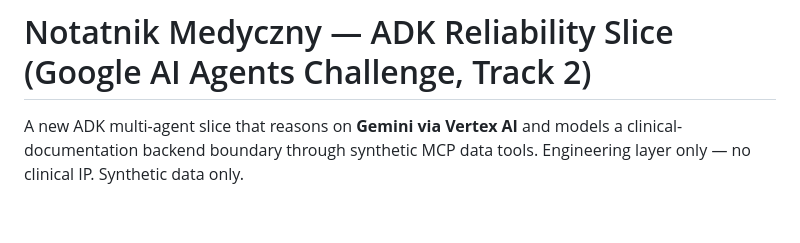
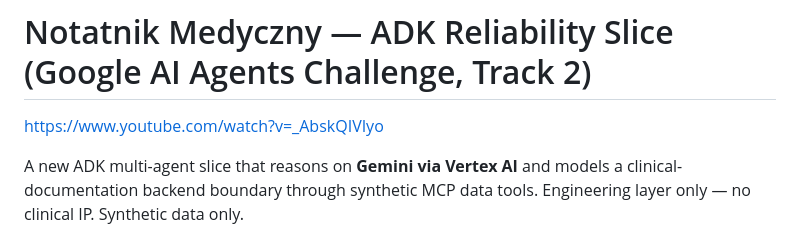
Before and after one commit to kstawiski/notatnik-adk-slice-public, a Markdown page: README.md, the part around the change. Drawn GitHub-style; blank space fills up the shorter version.

Commit message:
Add YouTube link to README
Added a link to a YouTube video in the README.

```diff
--- a/README.md
+++ b/README.md
@@ -1,4 +1,6 @@
 # Notatnik Medyczny — ADK Reliability Slice (Google AI Agents Challenge, Track 2)
+
+https://www.youtube.com/watch?v=_AbskQIVIyo
 
 A new ADK multi-agent slice that reasons on **Gemini via Vertex AI** and models a
 clinical-documentation backend boundary through synthetic MCP data tools. Engineering
```
